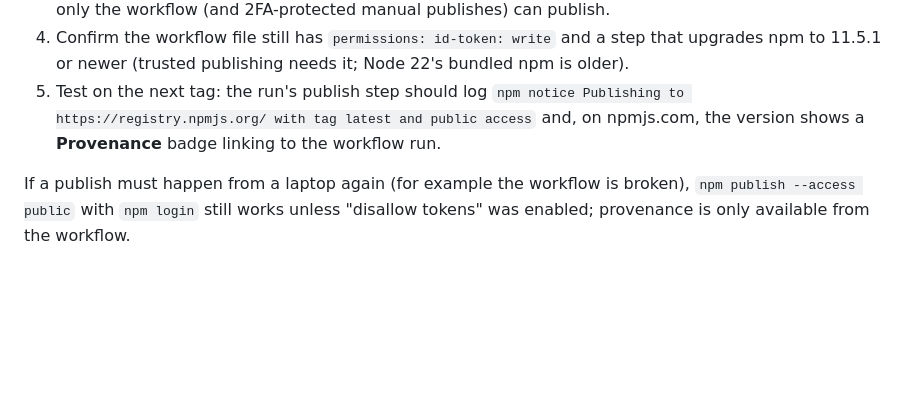
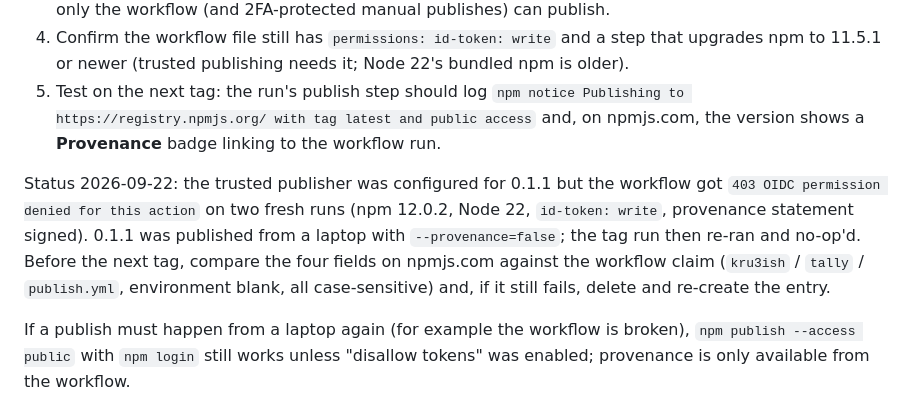
Before and after one commit to kru3ish/tally, a Markdown page: RELEASING.md, the part around the change. Rendered like a GitHub page; blank space fills up the shorter version.

```diff
--- a/RELEASING.md
+++ b/RELEASING.md
@@ -24,6 +24,8 @@ Trusted publishing can only be configured for a package that already exists, so
 4. Confirm the workflow file still has `permissions: id-token: write` and a step that upgrades npm to 11.5.1 or newer (trusted publishing needs it; Node 22's bundled npm is older).
 5. Test on the next tag: the run's publish step should log `npm notice Publishing to https://registry.npmjs.org/ with tag latest and public access` and, on npmjs.com, the version shows a **Provenance** badge linking to the workflow run.
 
+Status 2026-09-22: the trusted publisher was configured for 0.1.1 but the workflow got `403 OIDC permission denied for this action` on two fresh runs (npm 12.0.2, Node 22, `id-token: write`, provenance statement signed). 0.1.1 was published from a laptop with `--provenance=false`; the tag run then re-ran and no-op'd. Before the next tag, compare the four fields on npmjs.com against the workflow claim (`kru3ish` / `tally` / `publish.yml`, environment blank, all case-sensitive) and, if it still fails, delete and re-create the entry.
+
 If a publish must happen from a laptop again (for example the workflow is broken), `npm publish --access public` with `npm login` still works unless "disallow tokens" was enabled; provenance is only available from the workflow.
 
 ## Website
```
Also changed, not shown: DECISIONS.md (+2 -0 lines).
